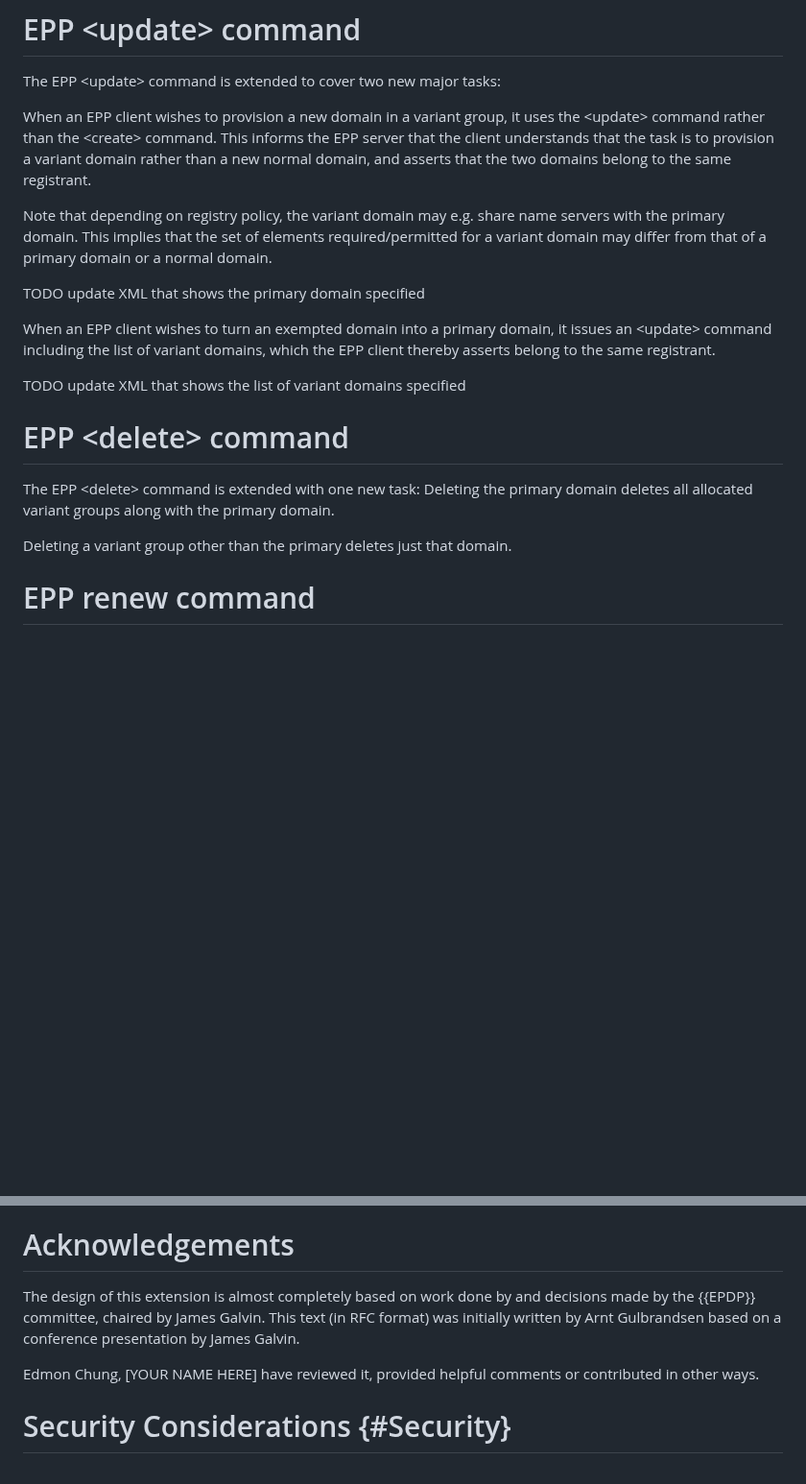
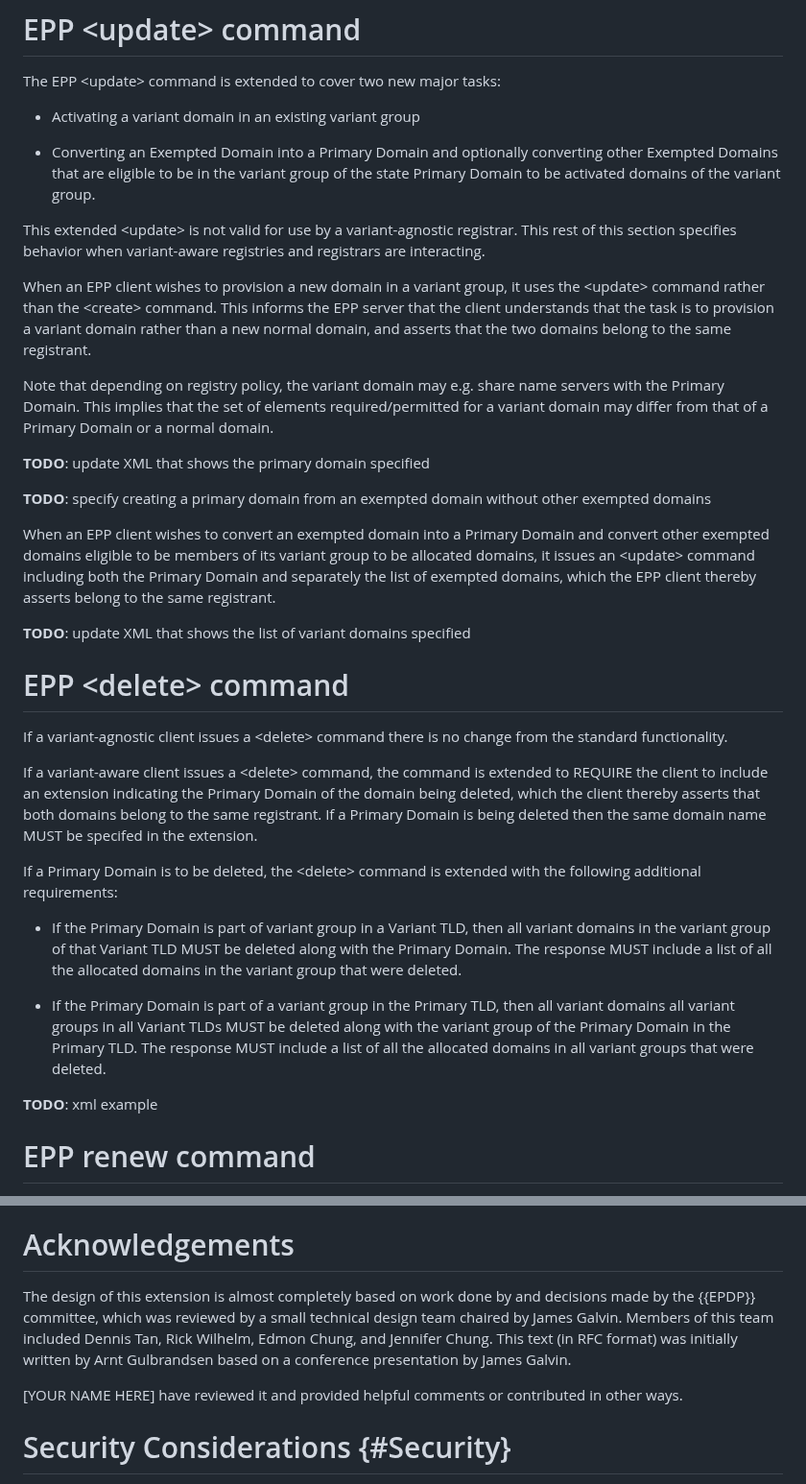
Before and after one commit to arnt/regext-epp-variants, a Markdown page: draft-galvin-regext-epp-variants.md, 2 parts joined by grey strips. Shown at 96% size. Rendered like a GitHub page; blank space fills up the shorter version.

Commit message:
Update draft-galvin-regext-epp-variants.md
Completed first pass to include changes related to inclusion of the specification of the Primary Domain by the client for authorization assertion.

More TODOs added.

```diff
--- a/draft-galvin-regext-epp-variants.md
+++ b/draft-galvin-regext-epp-variants.md
@@ -430,6 +434,17 @@ __TODO__: check alignment of the new error codes
 The EPP &lt;update&gt; command is extended to cover two new major
 tasks:
 
+* Activating a variant domain in an existing variant group
+
+* Converting an Exempted Domain into a Primary Domain and optionally
+converting other Exempted Domains that are eligible to be in the variant
+group of the state Primary Domain to be activated domains of the
+variant group.
+
+This extended &lt;update&gt; is not valid for use by a variant-agnostic
+registrar.  This rest of this section specifies behavior when variant-aware
+registries and registrars are interacting.
+
 When an EPP client wishes to provision a new domain in a variant
 group, it uses the &lt;update&gt; command rather than the
 &lt;create&gt; command. This informs the EPP server that the client
@@ -438,27 +453,49 @@ a new normal domain, and asserts that the two domains belong to the
 same registrant.
 
 Note that depending on registry policy, the variant domain may
-e.g. share name servers with the primary domain. This implies that the
+e.g. share name servers with the Primary Domain. This implies that the
 set of elements required/permitted for a variant domain may differ
-from that of a primary domain or a normal domain.
+from that of a Primary Domain or a normal domain.
 
-TODO update XML that shows the primary domain specified
+__TODO__: update XML that shows the primary domain specified
 
-When an EPP client wishes to turn an exempted domain into a
-primary domain, it issues an &lt;update&gt; command including the list
-of variant domains, which the EPP client thereby asserts belong to the
+__TODO__: specify creating a primary domain from an exempted domain without
+other exempted domains
+
+When an EPP client wishes to convert an exempted domain into a
+Primary Domain and convert other exempted domains eligible to be members
+of its variant group to be allocated domains, it issues an &lt;update&gt;
+command including both the Primary Domain and separately the list
+of exempted domains, which the EPP client thereby asserts belong to the
 same registrant.
 
-TODO update XML that shows the list of variant domains specified
+__TODO__: update XML that shows the list of variant domains specified
 
 # EPP &lt;delete&gt; command
 
-The EPP &lt;delete&gt; command is extended with one new task: Deleting the
-primary domain deletes all allocated variant groups along with the
-primary domain.
+If a variant-agnostic client issues a &lt;delete&gt; command there is no change
+from the standard functionality.
 
-Deleting a variant group other than the primary deletes just that
-domain.
+If a variant-aware client issues a &lt;delete&gt; command, the command is extended
+to REQUIRE the client to include an extension indicating the Primary Domain of
+the domain being deleted, which the client thereby asserts that both domains belong
+to the same registrant.  If a Primary Domain is being deleted then the same
+domain name MUST be specifed in the extension.
+
+If a Primary Domain is to be deleted, the &lt;delete&gt; command is extended
+with the following additional requirements:
+
+* If the Primary Domain is part of variant group in a Variant TLD, then all variant
+domains in the variant group of that Variant TLD MUST be deleted along with the
+Primary Domain.  The response MUST include a list of all the allocated domains in the
+variant group that were deleted.
+
+* If the Primary Domain is part of a variant group in the Primary TLD, then all
+variant domains all variant groups in all Variant TLDs MUST be deleted along with
+the variant group of the Primary Domain in the Primary TLD.  The response MUST include a
+list of all the allocated domains in all variant groups that were deleted.
+
+__TODO__: xml example
 
 # EPP renew command
 
@@ -513,11 +550,13 @@ and the command did not refer to the primary domain.
 # Acknowledgements
 
 The design of this extension is almost completely based on work done
-by and decisions made by the {{EPDP}} committee, chaired by James
-Galvin. This text (in RFC format) was initially written by Arnt
+by and decisions made by the {{EPDP}} committee, which was reviewed by
+a small technical design team chaired by James Galvin. Members of this
+team included Dennis Tan, Rick Wilhelm, Edmon Chung, and Jennifer Chung.
+This text (in RFC format) was initially written by Arnt
 Gulbrandsen based on a conference presentation by James Galvin.
 
-Edmon Chung, [YOUR NAME HERE] have reviewed it, provided helpful
+[YOUR NAME HERE] have reviewed it and provided helpful
 comments or contributed in other ways.
 
 # Security Considerations {#Security}
```
Also changed, not shown: other parts of draft-galvin-regext-epp-variants.md (+15 -11 lines).
